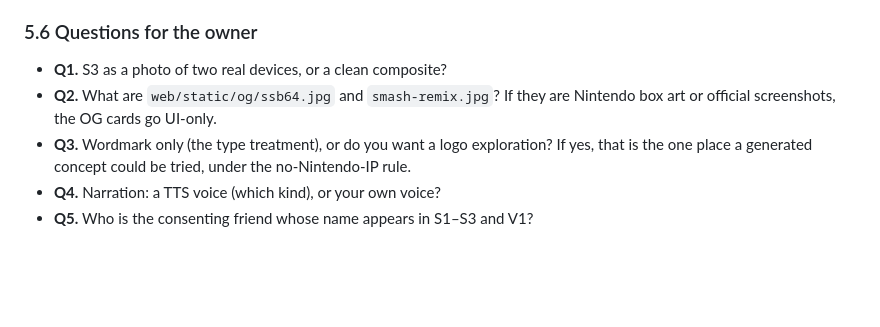
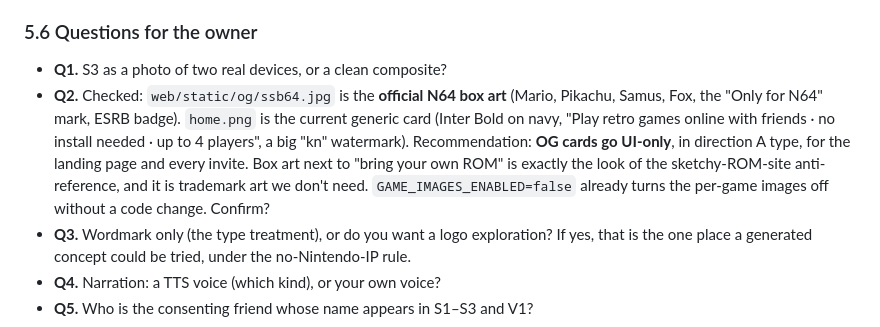
Before and after one commit to kwilson21/kaillera-next, a Markdown page: docs/landing-design.md, the part around the change. GitHub-like rendering; blank space fills up the shorter version.

Commit message:
docs(landing-design): OG image provenance checked; recommend UI-only cards
Co-Authored-By: Claude Fable 5.1 <noreply@anthropic.com>
Claude-Session: https://claude.ai/code/session_01S7poNboFEA4cXazZL8ckop

```diff
--- a/docs/landing-design.md
+++ b/docs/landing-design.md
@@ -1702,8 +1702,15 @@ the desktop behind the browser.
 
 ### 5.6 Questions for the owner
 - **Q1.** S3 as a photo of two real devices, or a clean composite?
-- **Q2.** What are `web/static/og/ssb64.jpg` and `smash-remix.jpg`? If they
-  are Nintendo box art or official screenshots, the OG cards go UI-only.
+- **Q2.** Checked: `web/static/og/ssb64.jpg` is the **official N64 box
+  art** (Mario, Pikachu, Samus, Fox, the "Only for N64" mark, ESRB badge).
+  `home.png` is the current generic card (Inter Bold on navy, "Play retro
+  games online with friends · no install needed · up to 4 players", a big
+  "kn" watermark). Recommendation: **OG cards go UI-only**, in direction A
+  type, for the landing page and every invite. Box art next to "bring your
+  own ROM" is exactly the look of the sketchy-ROM-site anti-reference, and
+  it is trademark art we don't need. `GAME_IMAGES_ENABLED=false` already
+  turns the per-game images off without a code change. Confirm?
 - **Q3.** Wordmark only (the type treatment), or do you want a logo
   exploration? If yes, that is the one place a generated concept could be
   tried, under the no-Nintendo-IP rule.
```
